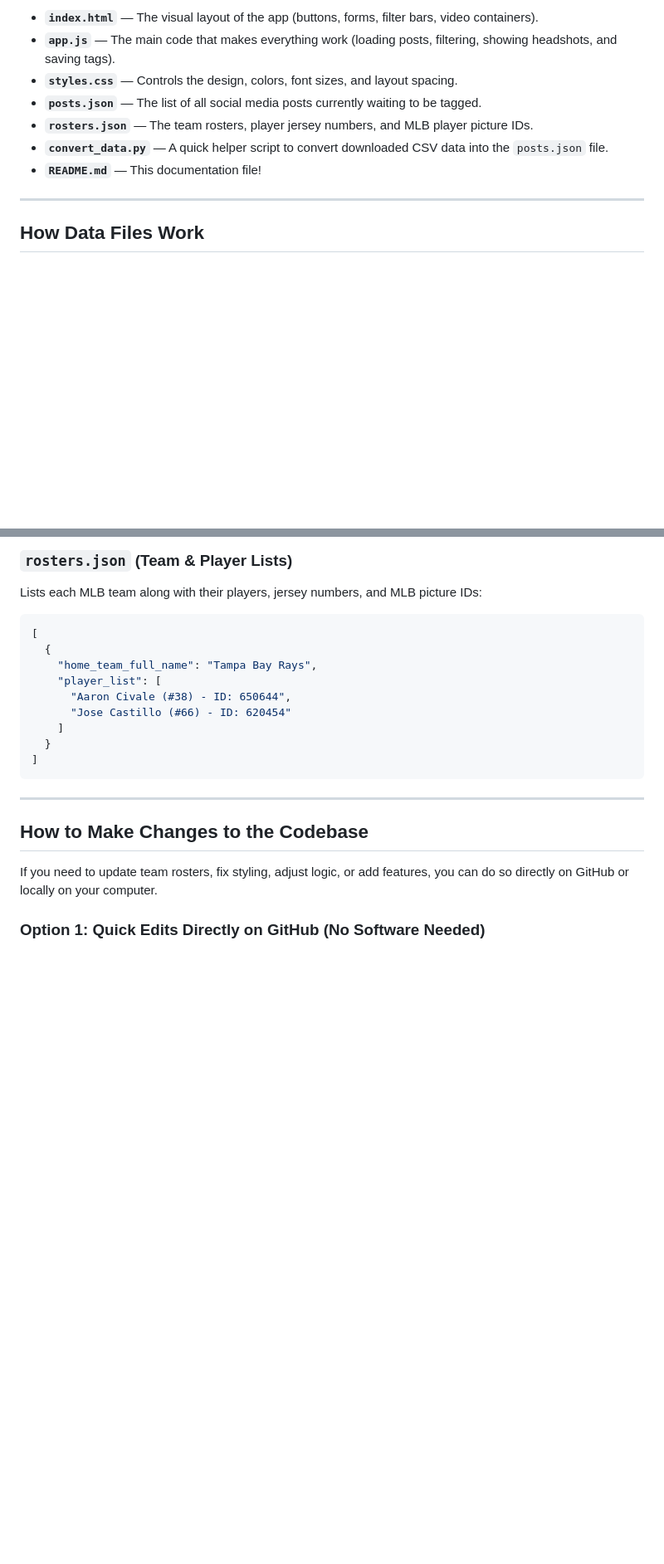
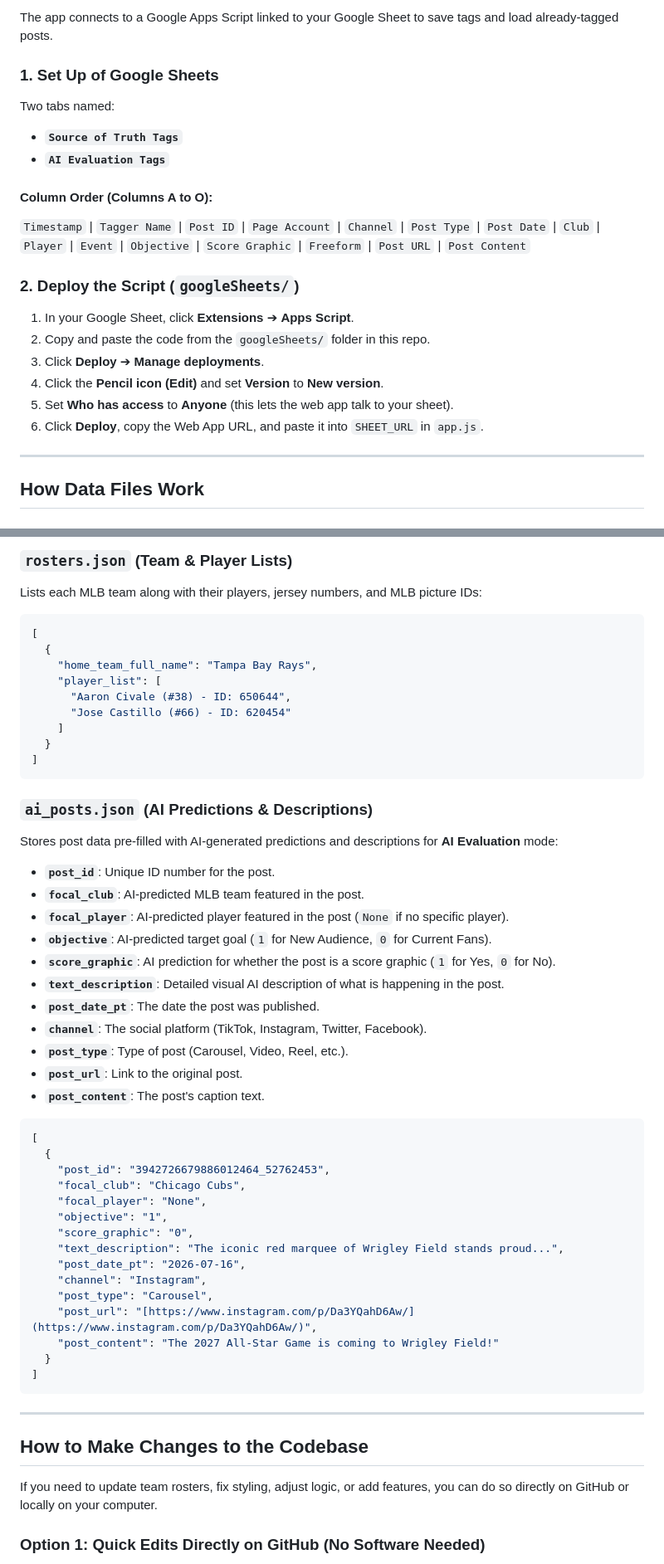
Before and after one commit to PiperMLB/baseball-tagger, a Markdown page: README.md, 2 parts joined by grey strips. Shown at 83% size. GitHub-like rendering; blank space fills up the shorter version.

````diff
--- a/README.md
+++ b/README.md
@@ -35,11 +58,22 @@ Use the link below to review the Tagging Data:
 
-* **`index.html`** — The visual layout of the app (buttons, forms, filter bars, video containers).
-* **`app.js`** — The main code that makes everything work (loading posts, filtering, showing headshots, and saving tags).
-* **`styles.css`** — Controls the design, colors, font sizes, and layout spacing.
-* **`posts.json`** — The list of all social media posts currently waiting to be tagged.
-* **`rosters.json`** — The team rosters, player jersey numbers, and MLB player picture IDs.
-* **`convert_data.py`** — A quick helper script to convert downloaded CSV data into the `posts.json` file.
-* **`README.md`** — This documentation file!
+The app connects to a Google Apps Script linked to your Google Sheet to save tags and load already-tagged posts.
+
+### 1. Set Up of Google Sheets
+Two tabs named:
+* **`Source of Truth Tags`**
+* **`AI Evaluation Tags`**
+
+#### Column Order (Columns A to O):
+`Timestamp` | `Tagger Name` | `Post ID` | `Page Account` | `Channel` | `Post Type` | `Post Date` | `Club` | `Player` | `Event` | `Objective` | `Score Graphic` | `Freeform` | `Post URL` | `Post Content`
+
+
+### 2. Deploy the Script (`googleSheets/`)
+1. In your Google Sheet, click **Extensions** ➔ **Apps Script**.
+2. Copy and paste the code from the `googleSheets/` folder in this repo.
+3. Click **Deploy** ➔ **Manage deployments**.
+4. Click the **Pencil icon (Edit)** and set **Version** to **New version**.
+5. Set **Who has access** to **Anyone** (this lets the web app talk to your sheet).
+6. Click **Deploy**, copy the Web App URL, and paste it into `SHEET_URL` in `app.js`.
 
 ---
 
@@ -64,6 +98,38 @@ Lists each MLB team along with their players, jersey numbers, and MLB picture ID
       "Aaron Civale (#38) - ID: 650644",
       "Jose Castillo (#66) - ID: 620454"
     ]
+  }
+]
+```
+
+### `ai_posts.json` (AI Predictions & Descriptions)
+Stores post data pre-filled with AI-generated predictions and descriptions for **AI Evaluation** mode:
+* **`post_id`**: Unique ID number for the post.
+* **`focal_club`**: AI-predicted MLB team featured in the post.
+* **`focal_player`**: AI-predicted player featured in the post (`None` if no specific player).
+* **`objective`**: AI-predicted target goal (`1` for New Audience, `0` for Current Fans).
+* **`score_graphic`**: AI prediction for whether the post is a score graphic (`1` for Yes, `0` for No).
+* **`text_description`**: Detailed visual AI description of what is happening in the post.
+* **`post_date_pt`**: The date the post was published.
+* **`channel`**: The social platform (TikTok, Instagram, Twitter, Facebook).
+* **`post_type`**: Type of post (Carousel, Video, Reel, etc.).
+* **`post_url`**: Link to the original post.
+* **`post_content`**: The post's caption text.
+
+```json
+[
+  {
+    "post_id": "3942726679886012464_52762453",
+    "focal_club": "Chicago Cubs",
+    "focal_player": "None",
+    "objective": "1",
+    "score_graphic": "0",
+    "text_description": "The iconic red marquee of Wrigley Field stands proud...",
+    "post_date_pt": "2026-07-16",
+    "channel": "Instagram",
+    "post_type": "Carousel",
+    "post_url": "[https://www.instagram.com/p/Da3YQahD6Aw/](https://www.instagram.com/p/Da3YQahD6Aw/)",
+    "post_content": "The 2027 All-Star Game is coming to Wrigley Field!"
   }
 ]
 ```
````
Also changed, not shown: other parts of README.md (+51 -17 lines).
